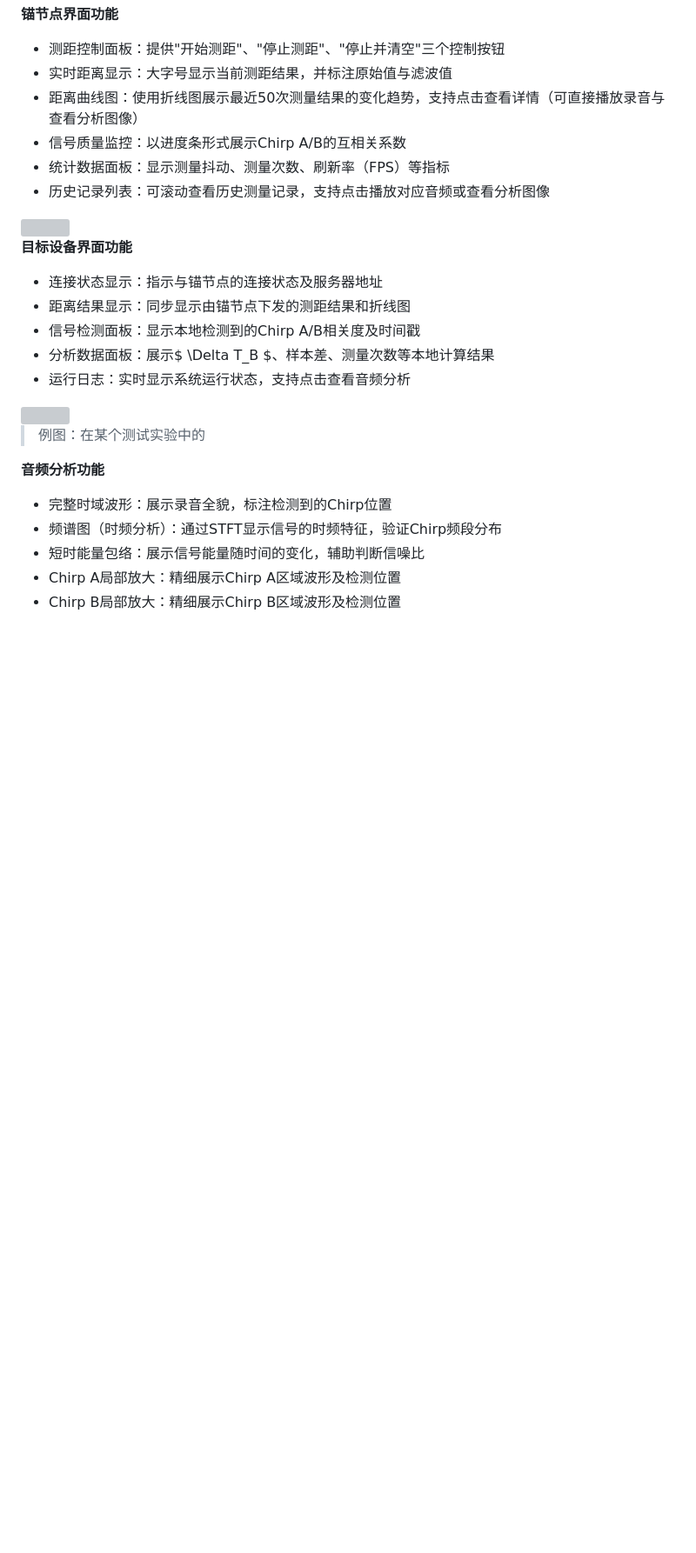
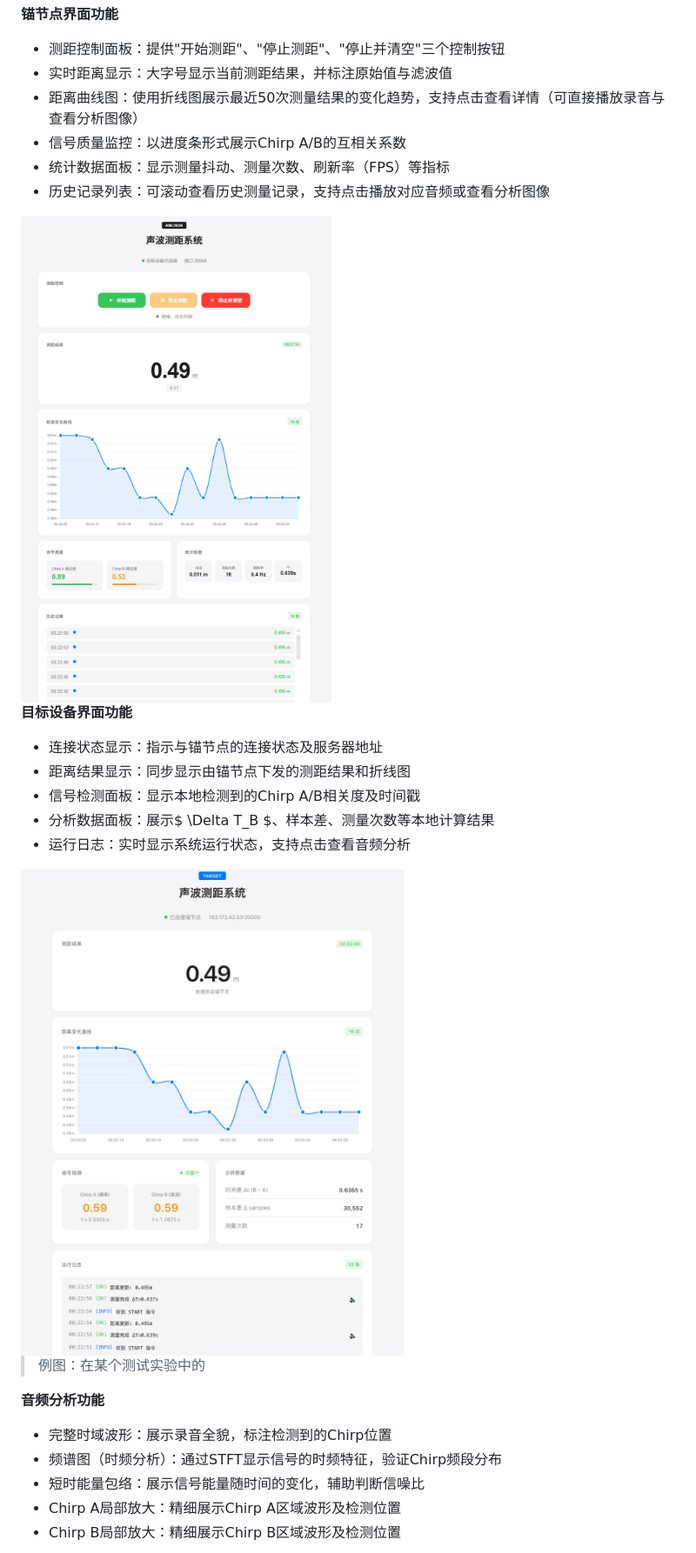
Before and after one commit to caoye04/SoundRuler, a Markdown page: report.md, the part around one of its changes. Shown at 87% size. Rendered like a GitHub page; blank space fills up the shorter version; grey boxes are pictures that could not be loaded.

```diff
--- a/report.md
+++ b/report.md
@@ -308,7 +308,7 @@ Target:  ────录音开始───────────────
 - 统计数据面板：显示测量抖动、测量次数、刷新率（FPS）等指标
 - 历史记录列表：可滚动查看历史测量记录，支持点击播放对应音频或查看分析图像
 
-<img src="pic4rep/1.jpg" style="zoom:40%;" />
+<img src="pic4rep/2.png" style="zoom:40%;" />
 
 **目标设备界面功能**
 
@@ -318,7 +318,7 @@ Target:  ────录音开始───────────────
 - 分析数据面板：展示$ \Delta T_B $、样本差、测量次数等本地计算结果
 - 运行日志：实时显示系统运行状态，支持点击查看音频分析
 
-<img src="pic4rep/2.jpg" style="zoom:40%;" />
+<img src="pic4rep/1.png" style="zoom:40%;" />
 
 > 例图：在某个测试实验中的
 
```
Also changed, not shown: other parts of report.md (+23 -24 lines).
